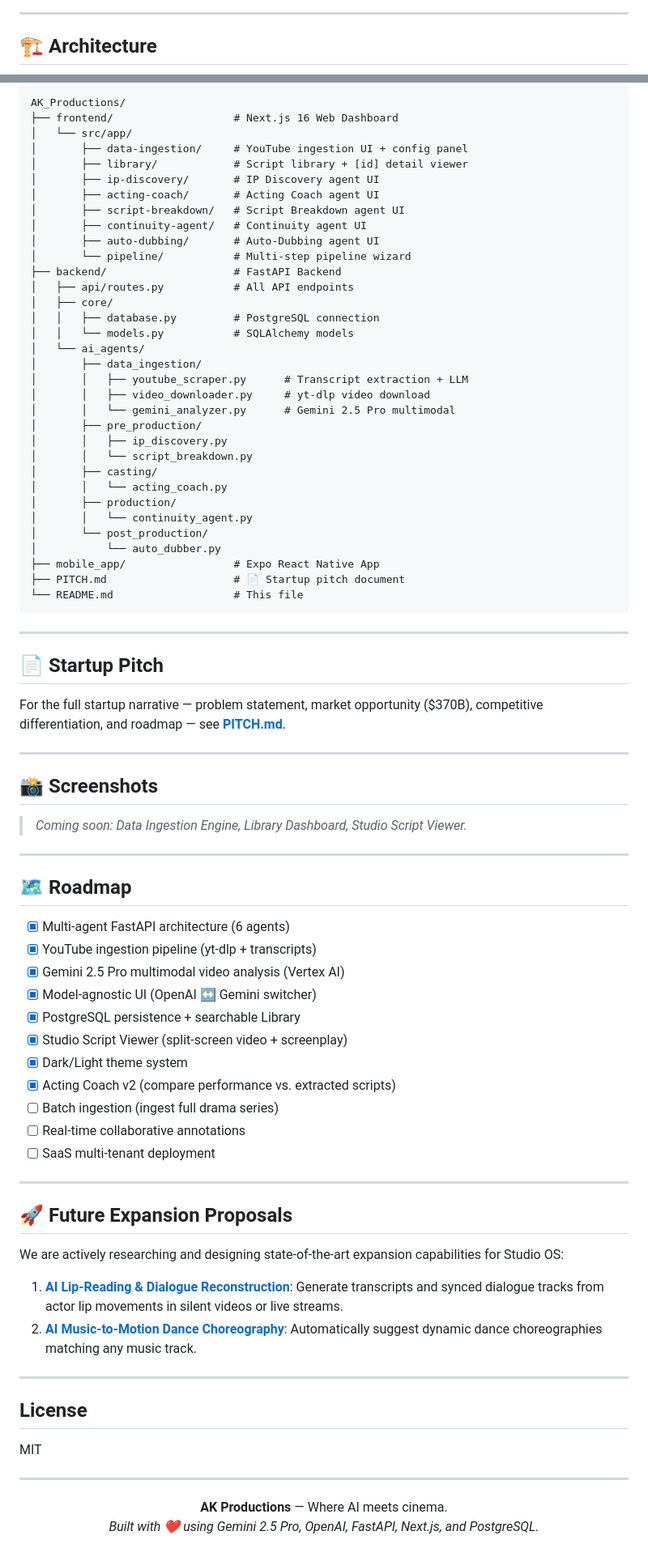
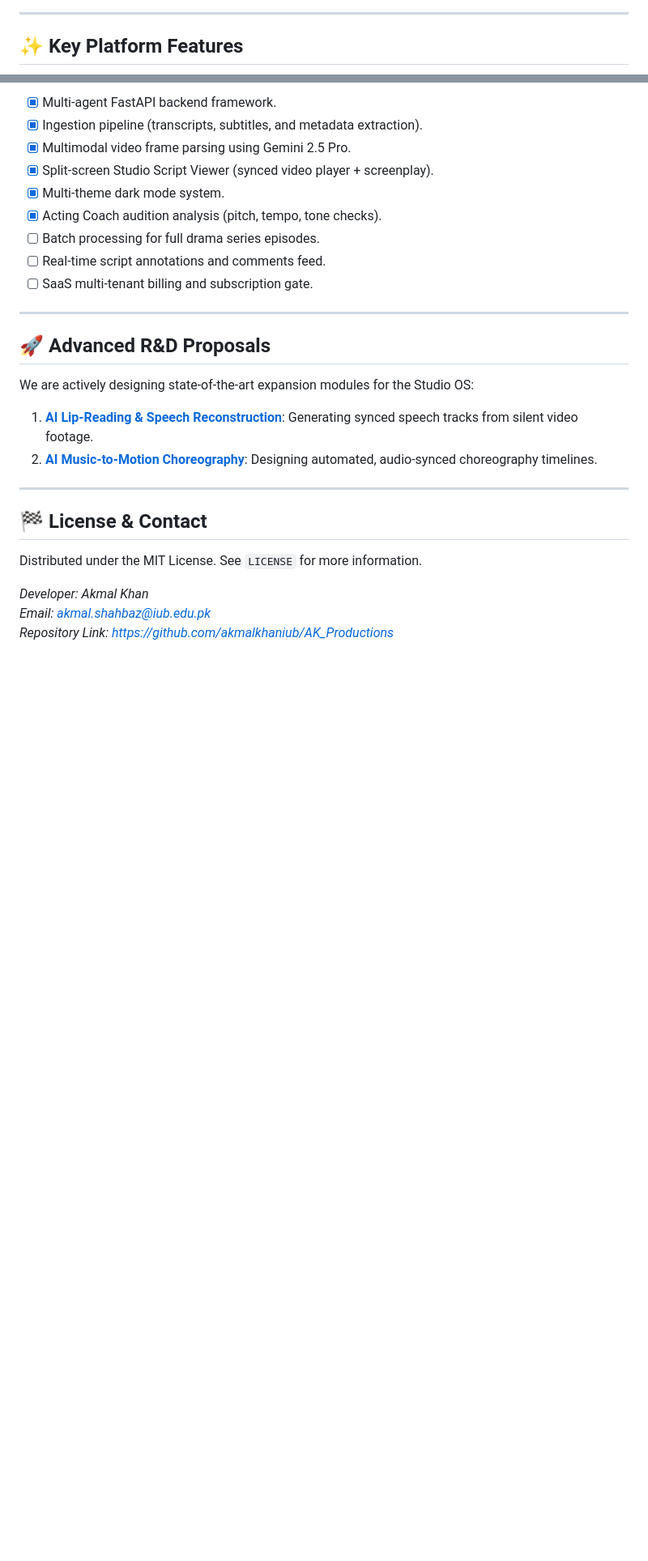
Before and after one commit to akmalkhaniub/AK_Productions, a Markdown page: README.md, 2 parts joined by grey strips. Shown at 81% size. GitHub-like rendering; blank space fills up the shorter version.

````diff
--- a/README.md
+++ b/README.md
@@ -43,5 +84,5 @@ The platform's flagship capability is its **Multimodal Data Ingestion Engine**:
 
 ---
 
-## 🏗 Architecture
+## ✨ Key Platform Features
 
@@ -216,85 +192,28 @@ npx expo start
 
-```
-AK_Productions/
-├── frontend/                   # Next.js 16 Web Dashboard
-│   └── src/app/
-│       ├── data-ingestion/     # YouTube ingestion UI + config panel
-│       ├── library/            # Script library + [id] detail viewer
-│       ├── ip-discovery/       # IP Discovery agent UI
-│       ├── acting-coach/       # Acting Coach agent UI
-│       ├── script-breakdown/   # Script Breakdown agent UI
-│       ├── continuity-agent/   # Continuity agent UI
-│       ├── auto-dubbing/       # Auto-Dubbing agent UI
-│       └── pipeline/           # Multi-step pipeline wizard
-├── backend/                    # FastAPI Backend
-│   ├── api/routes.py           # All API endpoints
-│   ├── core/
-│   │   ├── database.py         # PostgreSQL connection
-│   │   └── models.py           # SQLAlchemy models
-│   └── ai_agents/
-│       ├── data_ingestion/
-│       │   ├── youtube_scraper.py      # Transcript extraction + LLM
-│       │   ├── video_downloader.py     # yt-dlp video download
-│       │   └── gemini_analyzer.py      # Gemini 2.5 Pro multimodal
-│       ├── pre_production/
-│       │   ├── ip_discovery.py
-│       │   └── script_breakdown.py
-│       ├── casting/
-│       │   └── acting_coach.py
-│       ├── production/
-│       │   └── continuity_agent.py
-│       └── post_production/
-│           └── auto_dubber.py
-├── mobile_app/                 # Expo React Native App
-├── PITCH.md                    # 📄 Startup pitch document
-└── README.md                   # This file
-```
+- [x] Multi-agent FastAPI backend framework.
+- [x] Ingestion pipeline (transcripts, subtitles, and metadata extraction).
+- [x] Multimodal video frame parsing using Gemini 2.5 Pro.
+- [x] Split-screen Studio Script Viewer (synced video player + screenplay).
+- [x] Multi-theme dark mode system.
+- [x] Acting Coach audition analysis (pitch, tempo, tone checks).
+- [ ] Batch processing for full drama series episodes.
+- [ ] Real-time script annotations and comments feed.
+- [ ] SaaS multi-tenant billing and subscription gate.
 
 ---
 
-## 📄 Startup Pitch
+## 🚀 Advanced R&D Proposals
 
-For the full startup narrative — problem statement, market opportunity ($370B), competitive differentiation, and roadmap — see **[PITCH.md](./PITCH.md)**.
+We are actively designing state-of-the-art expansion modules for the Studio OS:
+1. **[AI Lip-Reading & Speech Reconstruction](./LIP_READING_PROPOSAL.md)**: Generating synced speech tracks from silent video footage.
+2. **[AI Music-to-Motion Choreography](./DANCE_CHOREOGRAPHY_PROPOSAL.md)**: Designing automated, audio-synced choreography timelines.
 
 ---
 
-## 📸 Screenshots
+## 🏁 License & Contact
 
-> _Coming soon: Data Ingestion Engine, Library Dashboard, Studio Script Viewer._
+Distributed under the MIT License. See `LICENSE` for more information.
 
----
-
-## 🗺 Roadmap
-
-- [x] Multi-agent FastAPI architecture (6 agents)
-- [x] YouTube ingestion pipeline (yt-dlp + transcripts)
-- [x] Gemini 2.5 Pro multimodal video analysis (Vertex AI)
-- [x] Model-agnostic UI (OpenAI ↔ Gemini switcher)
-- [x] PostgreSQL persistence + searchable Library
-- [x] Studio Script Viewer (split-screen video + screenplay)
-- [x] Dark/Light theme system
-- [x] Acting Coach v2 (compare performance vs. extracted scripts)
-- [ ] Batch ingestion (ingest full drama series)
-- [ ] Real-time collaborative annotations
-- [ ] SaaS multi-tenant deployment
-
----
-
-## 🚀 Future Expansion Proposals
-
-We are actively researching and designing state-of-the-art expansion capabilities for Studio OS:
-1. **[AI Lip-Reading & Dialogue Reconstruction](./LIP_READING_PROPOSAL.md)**: Generate transcripts and synced dialogue tracks from actor lip movements in silent videos or live streams.
-2. **[AI Music-to-Motion Dance Choreography](./DANCE_CHOREOGRAPHY_PROPOSAL.md)**: Automatically suggest dynamic dance choreographies matching any music track.
-
----
-
-## License
-
-MIT
-
----
-
-<p align="center">
-  <strong>AK Productions</strong> — Where AI meets cinema.<br/>
-  <em>Built with ❤️ using Gemini 2.5 Pro, OpenAI, FastAPI, Next.js, and PostgreSQL.</em>
-</p>
+*Developer: Akmal Khan*
+*Email: akmal.shahbaz@iub.edu.pk*
+*Repository Link: [https://github.com/akmalkhaniub/AK_Productions](https://github.com/akmalkhaniub/AK_Productions)*
````
Also changed, not shown: other parts of README.md (+120 -144 lines).
